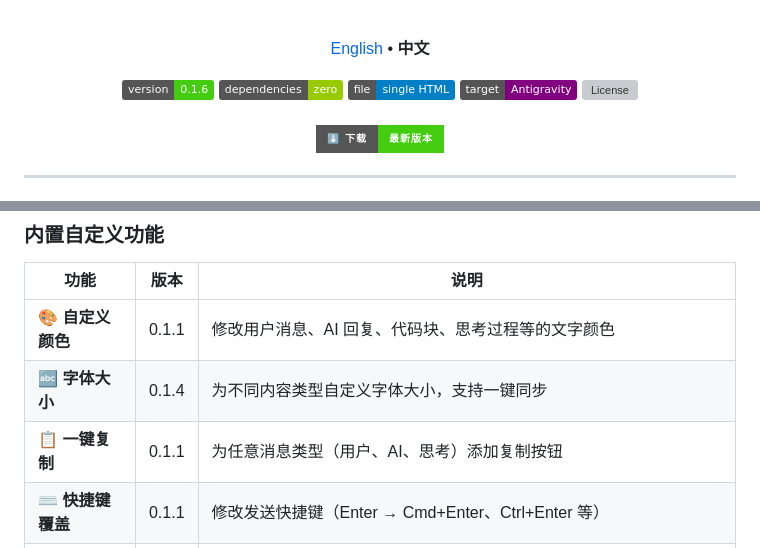
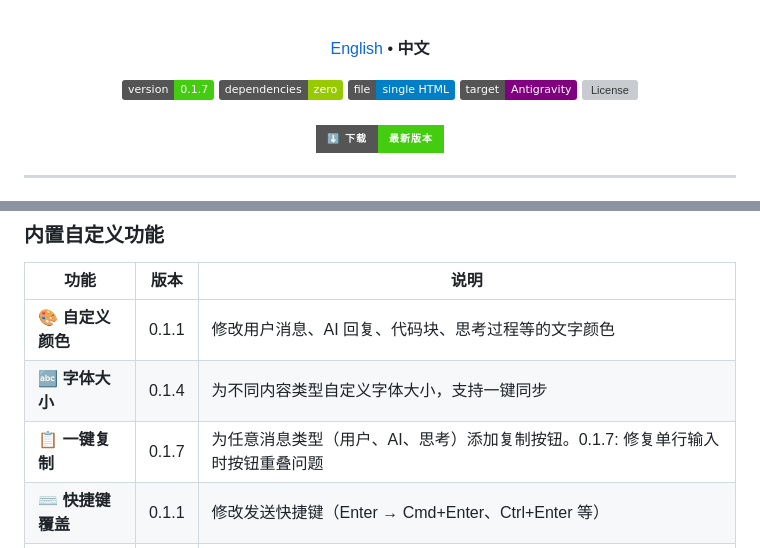
Before and after one commit to 016/Antigravity-Better, a Markdown page: README_ZH.md, 2 parts joined by grey strips. GitHub-like rendering; badges without logos; grey boxes are pictures that could not be loaded.

```diff
--- a/README_ZH.md
+++ b/README_ZH.md
@@ -8,7 +8,7 @@
     <strong>中文</strong>
   </p>
   <p>
-    <img src="https://img.shields.io/badge/version-0.1.6-brightgreen" alt="Version">
+    <img src="https://img.shields.io/badge/version-0.1.7-brightgreen" alt="Version">
     <img src="https://img.shields.io/badge/dependencies-zero-green" alt="Zero Dependencies">
     <img src="https://img.shields.io/badge/file-single%20HTML-blue" alt="Single File">
     <img src="https://img.shields.io/badge/target-Antigravity-purple" alt="Antigravity">
@@ -54,7 +54,7 @@
 |------|------|------|
 | 🎨 **自定义颜色** | 0.1.1 | 修改用户消息、AI 回复、代码块、思考过程等的文字颜色 |
 | 🔤 **字体大小** | 0.1.4 | 为不同内容类型自定义字体大小，支持一键同步 |
-| 📋 **一键复制** | 0.1.1 | 为任意消息类型（用户、AI、思考）添加复制按钮 |
+| 📋 **一键复制** | 0.1.7 | 为任意消息类型（用户、AI、思考）添加复制按钮。0.1.7: 修复单行输入时按钮重叠问题 |
 | ⌨️ **快捷键覆盖** | 0.1.1 | 修改发送快捷键（Enter → Cmd+Enter、Ctrl+Enter 等） |
 | 🔄 **自动重试** | 0.1.2 | 当 AI Agent 运行出错时，自动点击重试按钮（可配置次数和延迟） v0.1.6 已合并到自动操作 |
 | 🤖 **自动操作** | 0.1.3 | 自动点击 Accept/Run/Apply/Execute/Confirm/Allow 按钮，按钮类型可配置 |
```
Also changed, not shown: README.md (+2 -2 lines).
